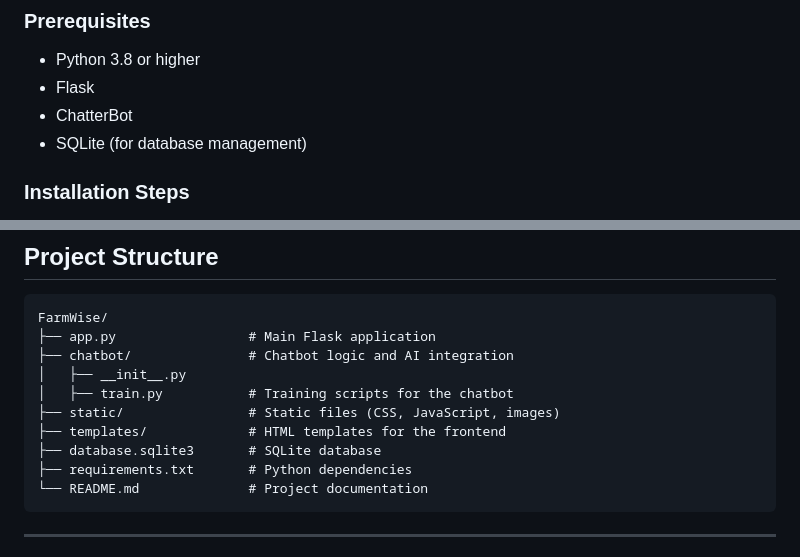
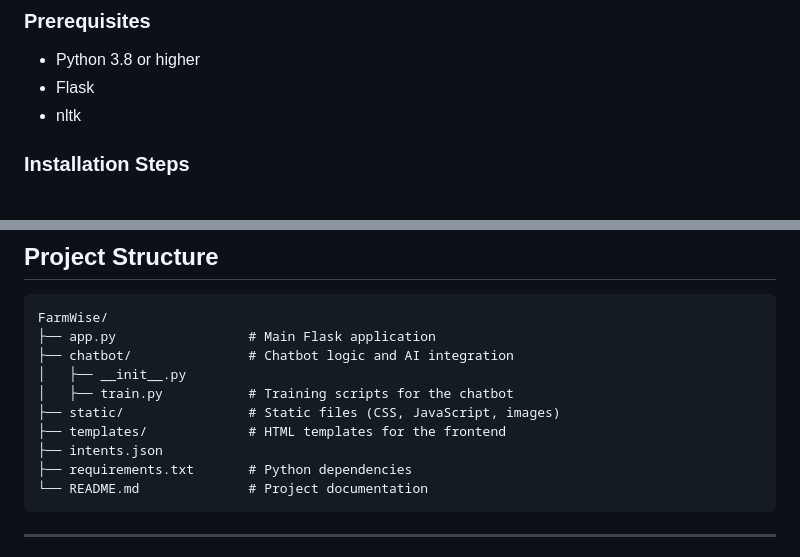
Before and after one commit to Developer-Linus/FarmWise, a Markdown page: README.md, 2 parts joined by grey strips. Drawn GitHub-style.

````diff
--- a/README.md
+++ b/README.md
@@ -31,8 +31,7 @@ Follow these steps to set up the FarmWise app on your local machine:
 ### Prerequisites
 - Python 3.8 or higher
 - Flask
-- ChatterBot
-- SQLite (for database management)
+- nltk
 
 ### Installation Steps
 
@@ -73,7 +72,7 @@ FarmWise/
 │   ├── train.py           # Training scripts for the chatbot
 ├── static/                # Static files (CSS, JavaScript, images)
 ├── templates/             # HTML templates for the frontend
-├── database.sqlite3       # SQLite database
+├── intents.json
 ├── requirements.txt       # Python dependencies
 └── README.md              # Project documentation
 ```
````
